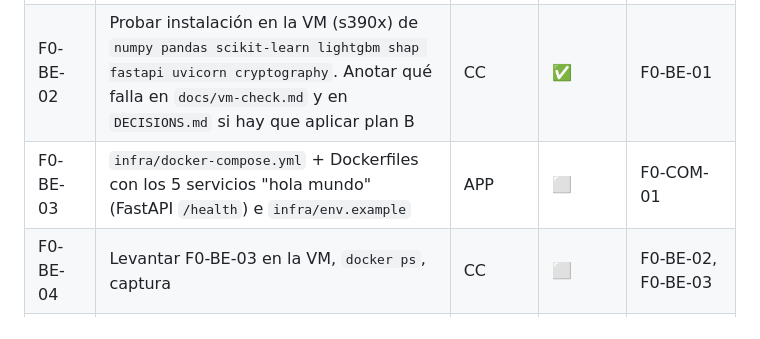
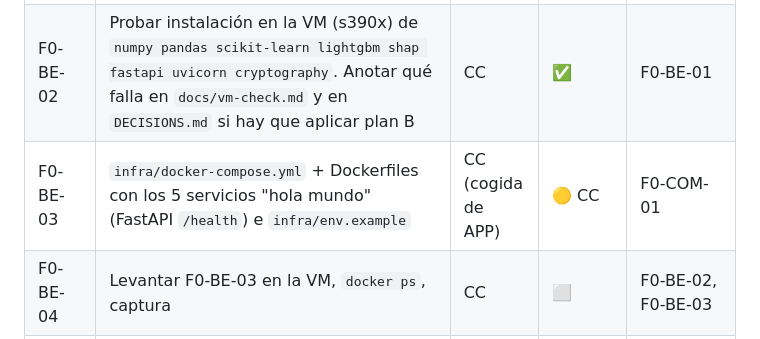
Before and after one commit to EstrellaTP/IBM_hackathon, a Markdown page: docs/TASKS.md, the part around the change. Rendered like a GitHub page.

Commit message:
chore: claim F0-BE-03 (compose and Dockerfiles) for CC
APP has been idle since F1-ML-01 and every remaining CC task depends on the
compose stack. CC knows the s390x build constraints from F0-BE-02.

Co-Authored-By: Claude Opus 5.5 <noreply@anthropic.com>

```diff
--- a/docs/TASKS.md
+++ b/docs/TASKS.md
@@ -17,7 +17,7 @@ Estados: ⬜ pendiente · 🟡 en curso · ⛔ bloqueada · 👀 en revisión ·
 | F0-BE-05 | **Comprobar qué puertos de entrada tiene abiertos la VM** (además del 22): levantar un servidor de prueba en 8443/443/8080 y probar desde el portátil y desde un móvil con datos móviles. Si no hay ninguno abierto, plan B documentado en `docs/vm-check.md`: túnel `ssh -L` desde el portátil y servir la página del móvil desde el portátil en la red local (la inferencia sigue en LinuxONE). Sin esto no hay demo con el móvil | CC | ✅ | F0-BE-01 |
 | F0-BE-01 | Verificar VM: SSH, `uname -m`, `lscpu` (¿`nnpa`?), `python3 --version`, `docker version`, `docker compose version`. Guardar salida en `docs/vm-check.md` y capturas en `docs/screenshots/` | CC | ✅ | — |
 | F0-BE-02 | Probar instalación en la VM (s390x) de `numpy pandas scikit-learn lightgbm shap fastapi uvicorn cryptography`. Anotar qué falla en `docs/vm-check.md` y en `DECISIONS.md` si hay que aplicar plan B | CC | ✅ | F0-BE-01 |
-| F0-BE-03 | `infra/docker-compose.yml` + Dockerfiles con los 5 servicios "hola mundo" (FastAPI `/health`) e `infra/env.example` | APP | ⬜ | F0-COM-01 |
+| F0-BE-03 | `infra/docker-compose.yml` + Dockerfiles con los 5 servicios "hola mundo" (FastAPI `/health`) e `infra/env.example` | CC (cogida de APP) | 🟡 CC | F0-COM-01 |
 | F0-BE-04 | Levantar F0-BE-03 en la VM, `docker ps`, captura | CC | ⬜ | F0-BE-02, F0-BE-03 |
 | F0-ML-01 | Scripts de descarga en `ml/data/download_*.py` (NHANES PAXMIN/DPQ/DEMO ciclos G y H, DEPRESJON, enfermeras, WESAD). Datos a `ml/data/raw/` (no se suben). **Descargar directamente en la VM** (los datos de salud viven en LinuxONE) tras comprobar espacio con `df -h`: `PAXMIN` minuto a minuto ocupa varios GB por ciclo y WESAD ~2 GB; si no cabe, procesar `PAXMIN` por trozos y quedarse solo con las columnas necesarias, empezando por el ciclo H | CC | ✅ | — |
 | F0-ML-02 | Loaders reproducibles en `ml/data/loaders.py` con orden de bytes explícito + generador de datos sintéticos con el mismo formato (para tests y para `[APP]`) | CC (cogida de APP) | ✅ | — |
```
